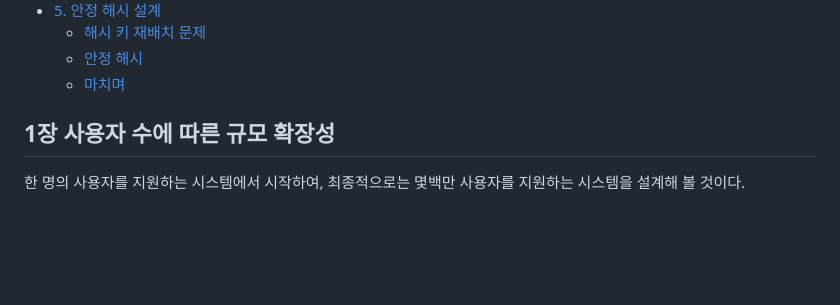
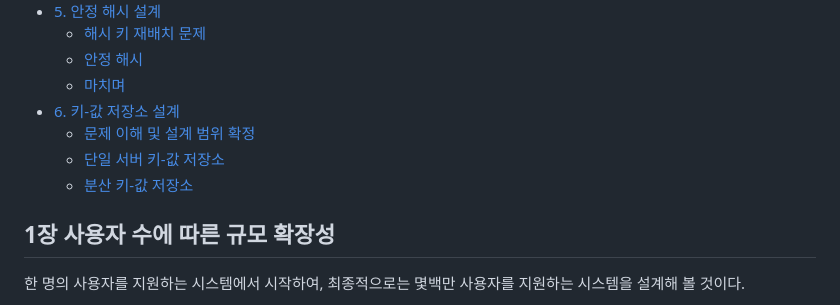
Before and after one commit to sinkyoungdeok/TIL, a Markdown page: til-by-topic/system-design/README.md, the part around one of its changes. Rendered like a GitHub page; blank space fills up the shorter version.

Commit message:
[ADD] (system-design) 6장 일부

```diff
--- a/til-by-topic/system-design/README.md
+++ b/til-by-topic/system-design/README.md
@@ -27,6 +27,10 @@
   - [해시 키 재배치 문제](#해시-키-재배치-문제)
   - [안정 해시](#안정-해시)
   - [마치며](#마치며)
+- [6. 키-값 저장소 설계](#6-키-값-저장소-설계)
+  - [문제 이해 및 설계 범위 확정](#문제-이해-및-설계-범위-확정)
+  - [단일 서버 키-값 저장소](#단일-서버-키-값-저장소)
+  - [분산 키-값 저장소](#분산-키-값-저장소)
 
 ## 1장 사용자 수에 따른 규모 확장성
 한 명의 사용자를 지원하는 시스템에서 시작하여, 최종적으로는 몇백만 사용자를 지원하는 시스템을 설계해 볼 것이다.
```
Also changed, not shown: other parts of til-by-topic/system-design/README.md (+69 -0 lines).
